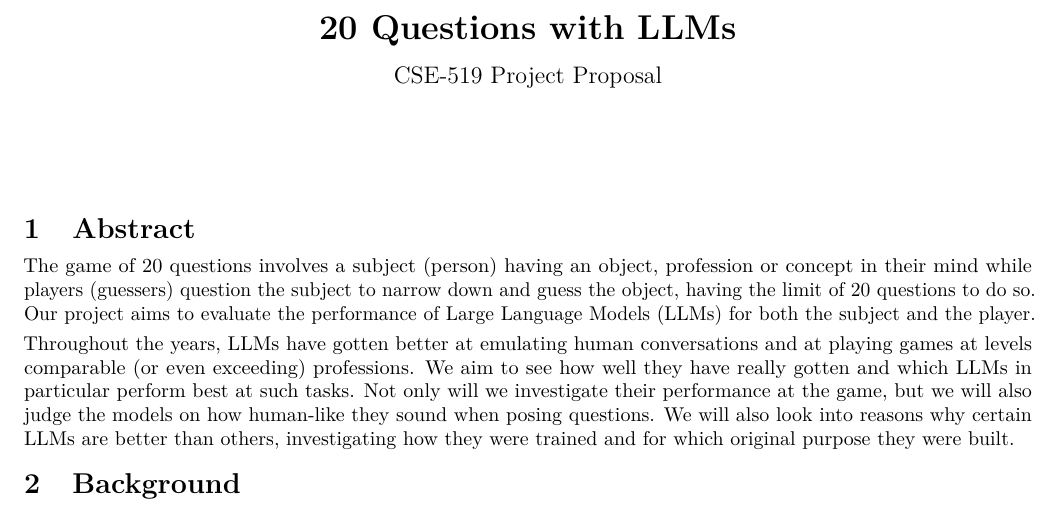
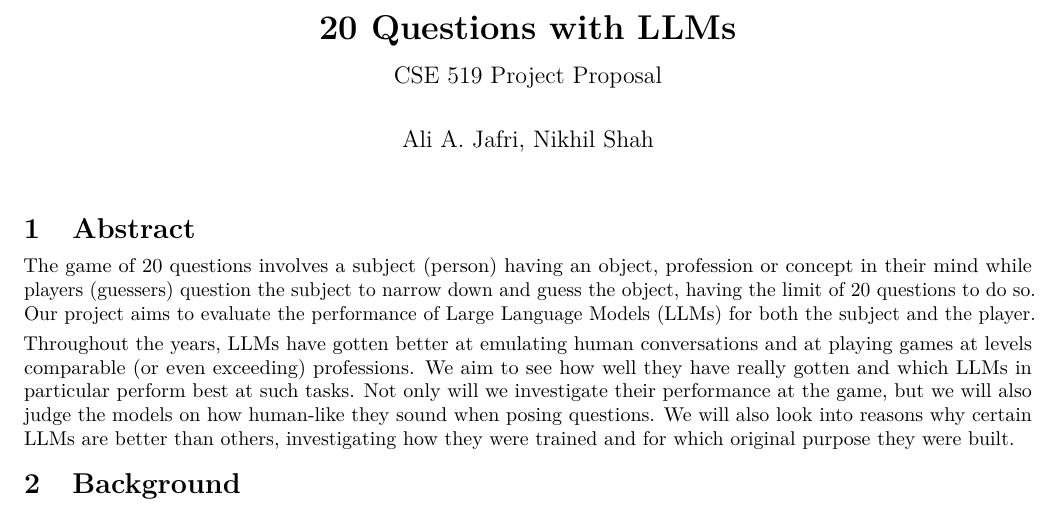
Before and after one commit to n-man13/CSE519-Final-Project, a LaTeX document (project_proposal.tex): part of page 1 of 4, cut so that both start at the same text. Compiled offline with pdfLaTeX.

Commit message:
added authors

```diff
--- a/project_proposal.tex
+++ b/project_proposal.tex
@@ -18,8 +18,8 @@
 \titlespacing*{\subsubsection}{0pt}{3pt}{1pt}
 
 \title{\textbf{20 Questions with LLMs}\\[0.5em]
-\large CSE-519 Project Proposal}
-\author{}
+\large CSE 519 Project Proposal}
+\author{Ali A. Jafri, Nikhil Shah}
 \date{}
 
 \begin{document}
```
Also changed, not shown: project_proposal.pdf.
